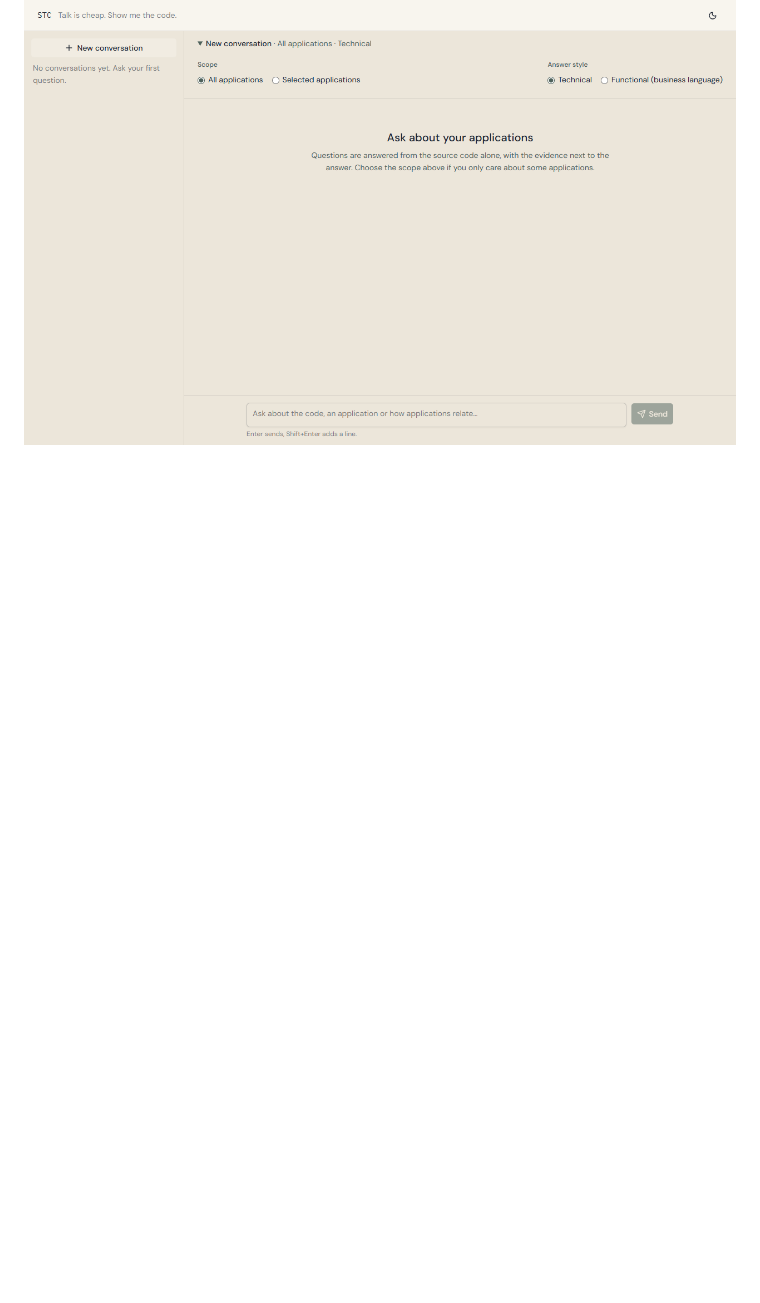
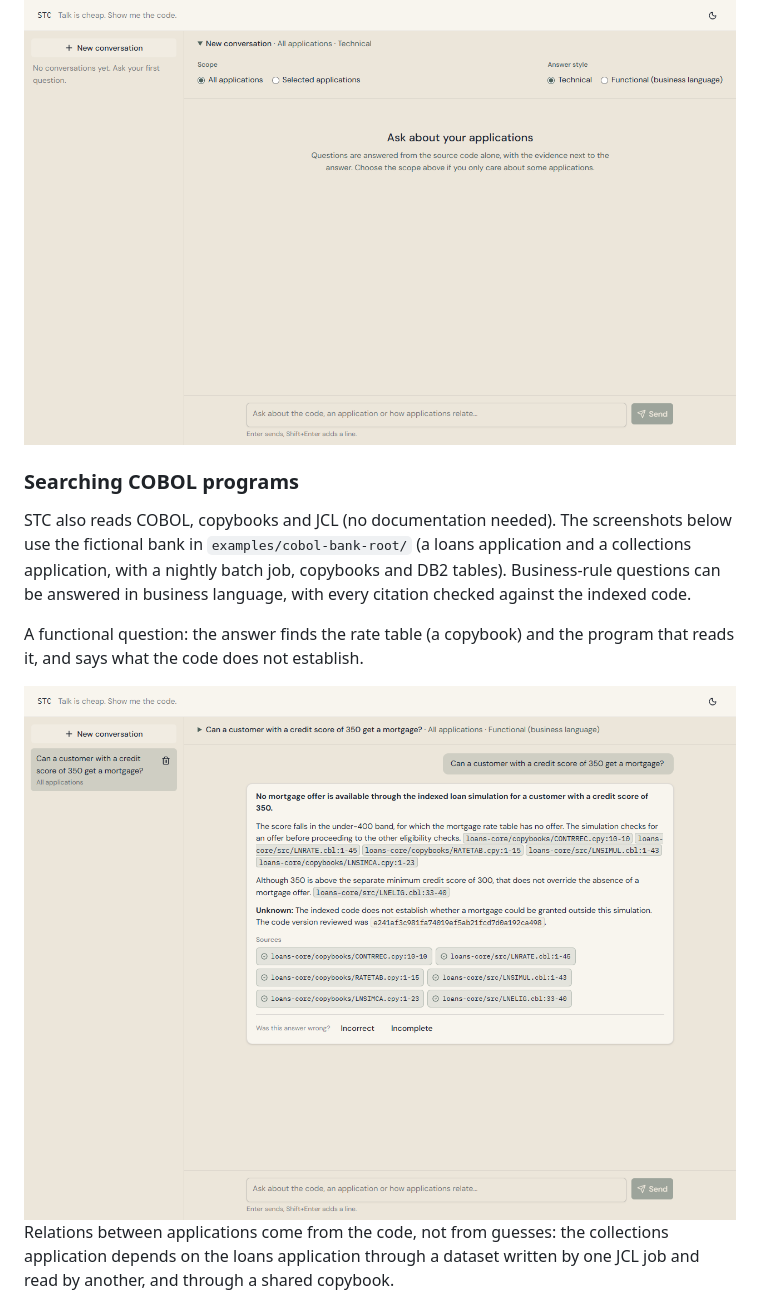
Before and after one commit to jnascimentogcc/stc, a Markdown page: README.md, the part around one of its changes. Rendered like a GitHub page; pictures changed too: docs/images/cobol-business-rule-light.png (added); blank space fills up the shorter version.

Commit message:
docs: add COBOL search screenshots to the README
Co-Authored-By: Claude Sonnet 5.5 <noreply@anthropic.com>

```diff
--- a/README.md
+++ b/README.md
@@ -48,3 +48,18 @@ While it works, the chat shows the steps it takes over the query engine; the sco
 <picture>
   <source media="(prefers-color-scheme: dark)" srcset="docs/images/chat-scope-dark.png">
   <img alt="The scope (all or selected applications) and answer style options of a new conversation." src="docs/images/chat-scope-light.png">
+</picture>
+
+### Searching COBOL programs
+
+STC also reads COBOL, copybooks and JCL (no documentation needed). The screenshots below use the fictional bank in `examples/cobol-bank-root/` (a loans application and a collections application, with a nightly batch job, copybooks and DB2 tables). Business-rule questions can be answered in business language, with every citation checked against the indexed code.
+
+A functional question: the answer finds the rate table (a copybook) and the program that reads it, and says what the code does not establish.
+
+<picture>
+  <source media="(prefers-color-scheme: dark)" srcset="docs/images/cobol-business-rule-dark.png">
+  <img alt="The chat answers whether a customer with a credit score of 350 can get a mortgage, citing the rate program, the rate table copybook and the eligibility paragraph." src="docs/images/cobol-business-rule-light.png">
+</picture>
+
+Relations between applications come from the code, not from guesses: the collections application depends on the loans application through a dataset written by one JCL job and read by another, and through a shared copybook.
+
```
Also changed, not shown: other parts of README.md (+10 -0 lines), docs/images/cobol-business-rule-dark.png (added), docs/images/cobol-cited-code-dark.png (added), docs/images/cobol-cited-code-light.png (added), docs/images/cobol-dependencies-dark.png (added), docs/images/cobol-dependencies-light.png (added).
